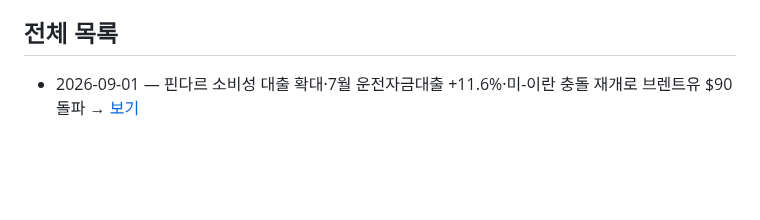
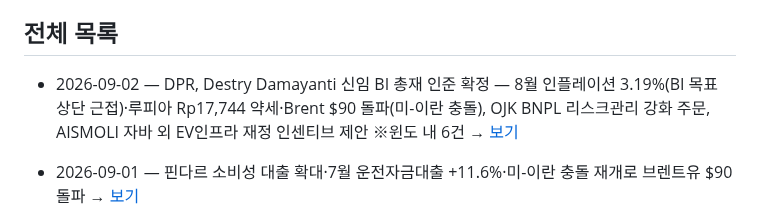
Before and after one commit to soonhokwonjb-del/indo-briefings, a Markdown page: README.md, the part around one of its changes. Rendered like a GitHub page; blank space fills up the shorter version.

Commit message:
Update README for 2026-09-02

```diff
--- a/README.md
+++ b/README.md
@@ -13,6 +13,7 @@
 
 ## 전체 목록
 
+- 2026-09-02 — DPR, Destry Damayanti 신임 BI 총재 인준 확정 — 8월 인플레이션 3.19%(BI 목표 상단 근접)·루피아 Rp17,744 약세·Brent $90 돌파(미-이란 충돌), OJK BNPL 리스크관리 강화 주문, AISMOLI 자바 외 EV인프라 재정 인센티브 제안 ※윈도 내 6건 → [보기](./2026-09-02.md)
 - 2026-09-01 — 핀다르 소비성 대출 확대·7월 운전자금대출 +11.6%·미-이란 충돌 재개로 브렌트유 $90 돌파 → [보기](./2026-09-01.md)
 - 2026-08-31 — BI, 9/1부터 KLM을 '자금시장 심화(PPU)' 스킴으로 개편(지준 인센티브 최대 6%, KB Bank 프라이싱 경쟁력 기대) — 멀티파이낸스 9월 채권만기 대응 러시(MTF Rp804.17십억·BFIN Rp200십억), 샤리아 파이낸싱 상반기 +9.14% 초과 성장, Brent 주간 -5% $89.3(이란-오만 수익배분 합의) ※주말+월요일 72h 윈도 8건 → [보기](./2026-08-31.md)
 - 2026-08-28 — 27일 자카르타 대규모 시위 후 DPR, 자산몰수법 12월 15일 처리 약속 — 루피아 Rp17,775 약세 속 IHSG 1.81% 반등 → [보기](./2026-08-28.md)
```
Also changed, not shown: other parts of README.md (+1 -1 lines).
